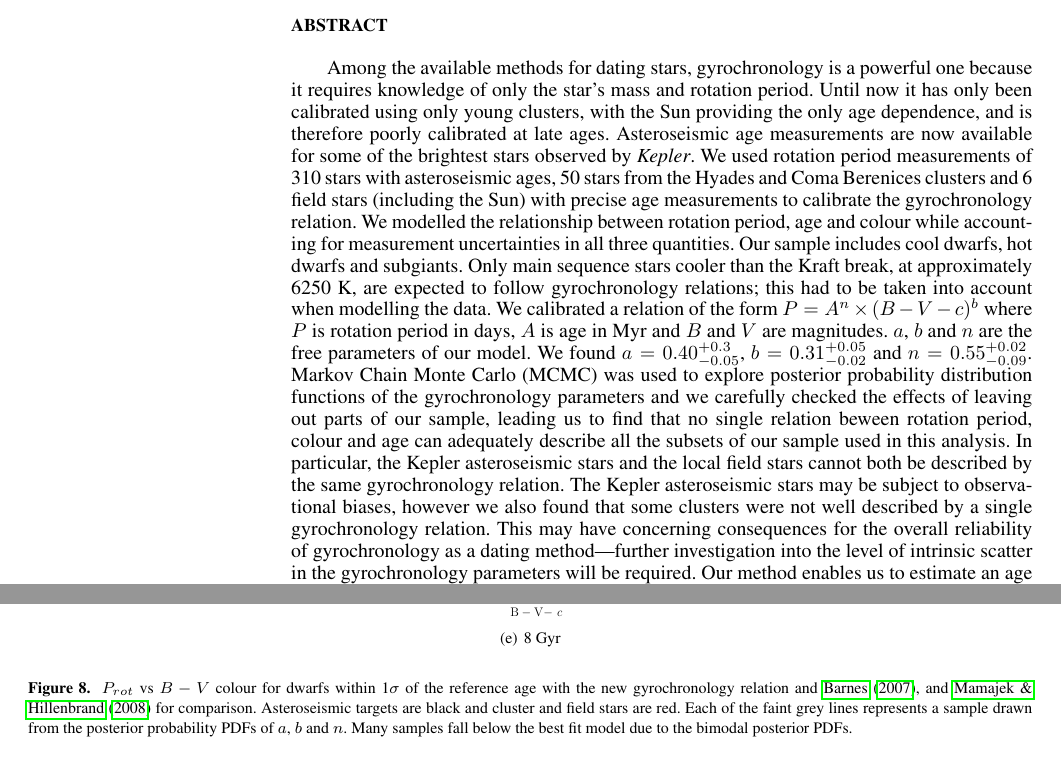
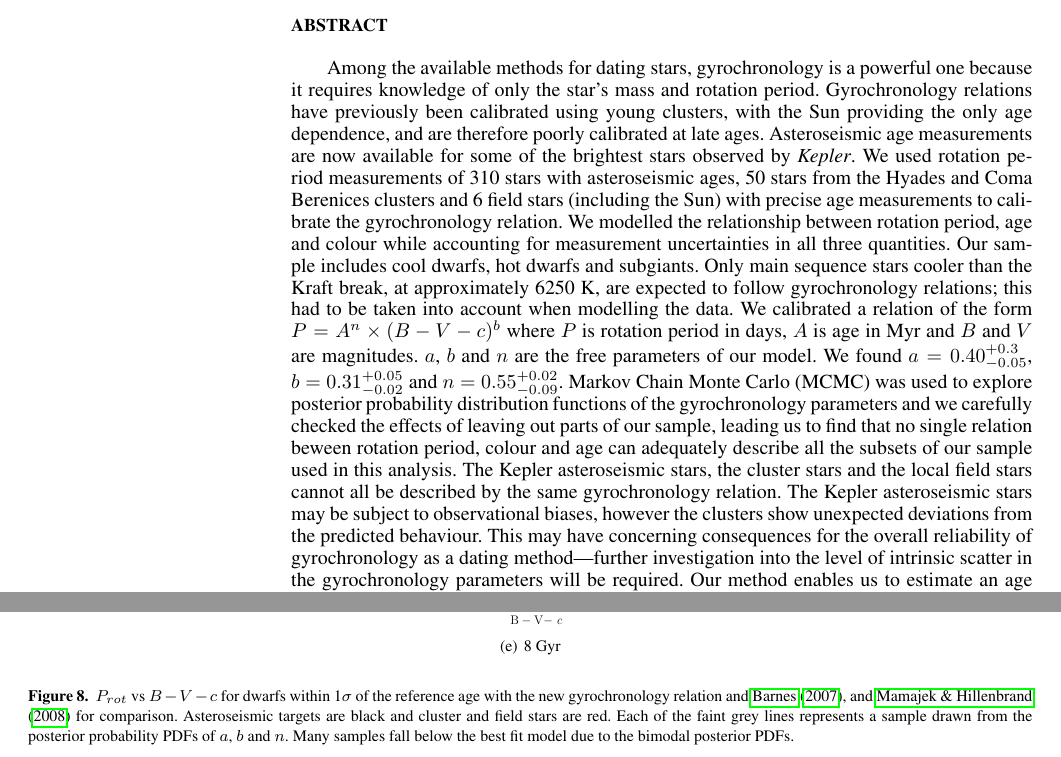
Before and after one commit to RuthAngus/Gyro, a LaTeX paper (gyro_paper/Gyro_paper.tex): two parts of pages 1 and 13 of 14, joined at a grey line, cut so that both start at the same text. Compiled offline with pdfLaTeX; a LaTeX package or settings file that is missing is left out.

Commit message:
saying b-v-c

```diff
--- a/gyro_paper/Gyro_paper.tex
+++ b/gyro_paper/Gyro_paper.tex
@@ -110,9 +110,9 @@
 
 Among the available methods for dating stars, gyrochronology is a powerful one
 because it requires knowledge of only the star's mass and rotation period.
-Until now it has only been calibrated using only young clusters, with the Sun
-providing the only age dependence, and is therefore poorly calibrated at late
-ages.
+Gyrochronology relations have previously been calibrated using young
+clusters, with the Sun providing the only age dependence, and are therefore
+poorly calibrated at late ages.
 Asteroseismic age measurements are now available for some of the brightest
 stars observed by {\it Kepler}.
 We used rotation period measurements of \nastero$~$stars with asteroseismic
@@ -135,11 +135,10 @@ distribution functions of the gyrochronology parameters and we carefully
 checked the effects of leaving out parts of our sample, leading us to find
 that no single relation beween rotation period, colour and age can adequately
 describe all the subsets of our sample used in this analysis.
-In particular, the Kepler asteroseismic stars and the local field stars
-cannot both be described by the same gyrochronology relation.
+The Kepler asteroseismic stars, the cluster stars and the local field stars
+cannot all be described by the same gyrochronology relation.
 The Kepler asteroseismic stars may be subject to observational biases, however
-we also found that some clusters were not well described by a single
-gyrochronology relation.
+the clusters show unexpected deviations from the predicted behaviour.
 This may have concerning consequences for the overall reliability of
 gyrochronology as a dating method---further investigation into the level of
 intrinsic scatter in the gyrochronology parameters will be required.
@@ -1052,7 +1051,7 @@ This plot was made using triangle.py
 	    \includegraphics[width=\columnwidth]{p_vs_bv4.pdf}
         }
     \end{center}
-    \caption{ \prot vs $B-V$ colour for dwarfs within 1$\sigma$ of the
+    \caption{ \prot vs $B-V-c$ for dwarfs within 1$\sigma$ of the
 reference age with the new gyrochronology relation and \citet{Barnes2007}, and
 \citet{Mamajek2008} for comparison.
 Asteroseismic targets are black and
```
Also changed, not shown: gyro_paper/p_vs_bv0.pdf, gyro_paper/p_vs_bv1.pdf, gyro_paper/p_vs_bv2.pdf, gyro_paper/p_vs_bv3.pdf, gyro_paper/p_vs_bv4.pdf, gyro_paper/Gyro_paper.tex (10 more changed lines), 1 other file.
